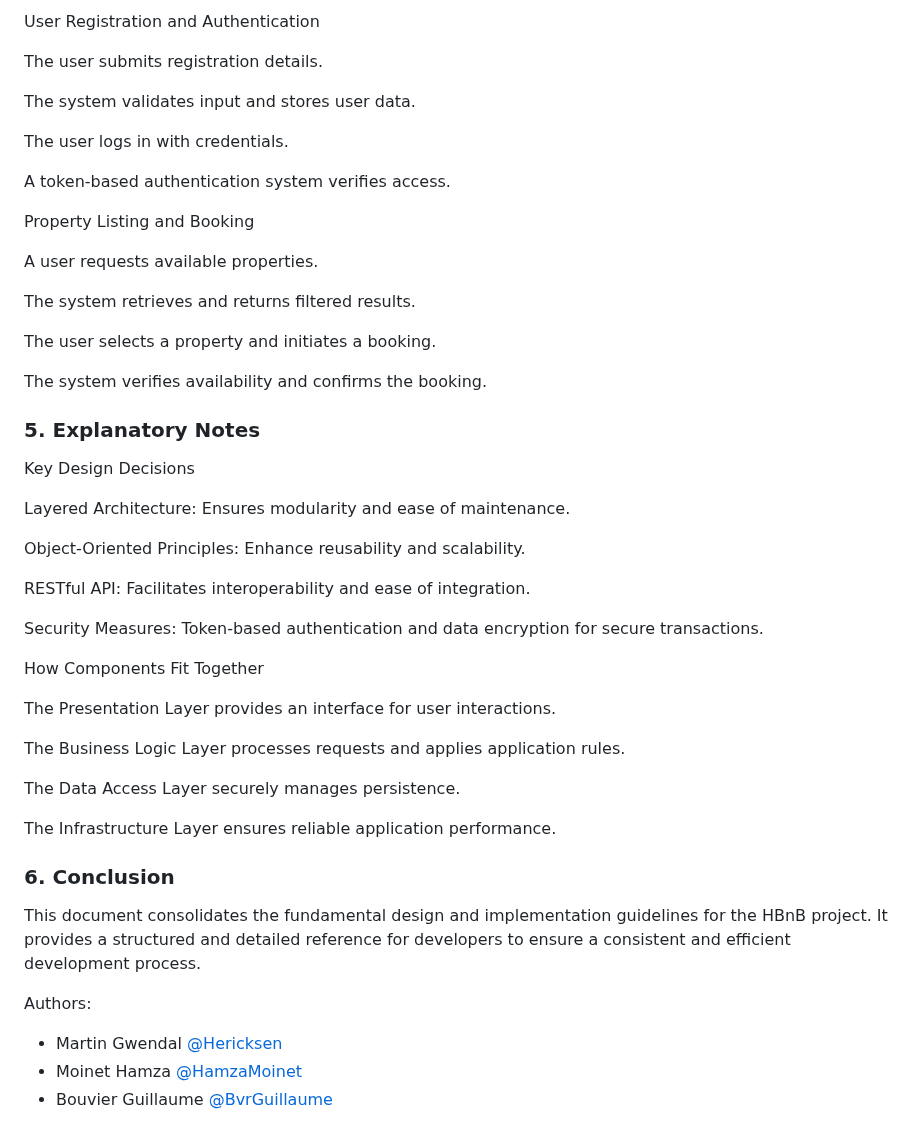
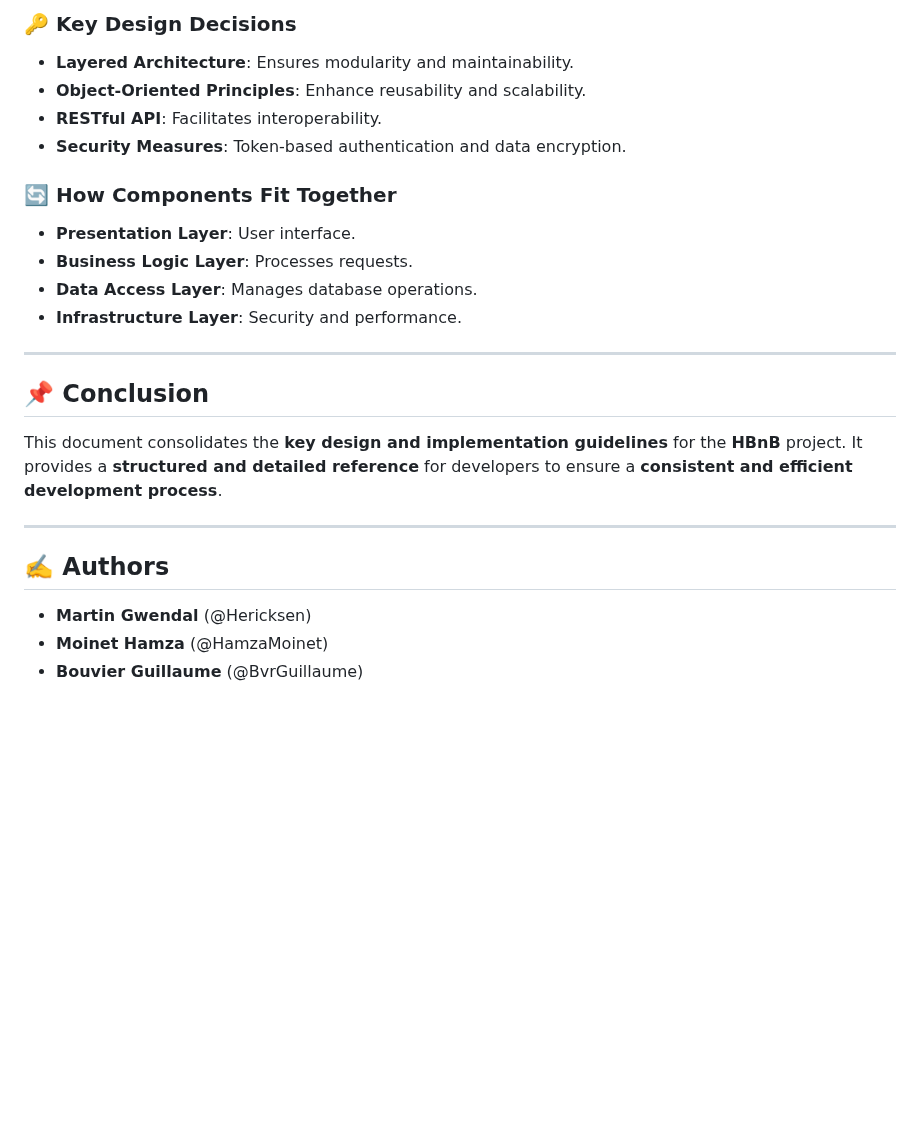
Before and after one commit to Hericksen/holbertonschool-hbnb, a Markdown page: part1/3. Documentation Compilation.md, the part around one of its changes. Drawn GitHub-style; blank space fills up the shorter version.

```diff
--- a/part1/3. Documentation Compilation.md
+++ b/part1/3. Documentation Compilation.md
@@ -261,53 +209,26 @@ sequenceDiagram
 
-User Registration and Authentication
+### 🔑 Key Design Decisions
+- **Layered Architecture**: Ensures modularity and maintainability.
+- **Object-Oriented Principles**: Enhance reusability and scalability.
+- **RESTful API**: Facilitates interoperability.
+- **Security Measures**: Token-based authentication and data encryption.
 
-The user submits registration details.
+### 🔄 How Components Fit Together
+- **Presentation Layer**: User interface.
+- **Business Logic Layer**: Processes requests.
+- **Data Access Layer**: Manages database operations.
+- **Infrastructure Layer**: Security and performance.
 
-The system validates input and stores user data.
+---
 
-The user logs in with credentials.
+## 📌 Conclusion
 
-A token-based authentication system verifies access.
+This document consolidates the **key design and implementation guidelines** for the **HBnB** project. It provides a **structured and detailed reference** for developers to ensure a **consistent and efficient development process**.
 
-Property Listing and Booking
+---
 
-A user requests available properties.
+## ✍️ Authors
 
-The system retrieves and returns filtered results.
-
-The user selects a property and initiates a booking.
-
-The system verifies availability and confirms the booking.
-
-### 5. Explanatory Notes
-
-Key Design Decisions
-
-Layered Architecture: Ensures modularity and ease of maintenance.
-
-Object-Oriented Principles: Enhance reusability and scalability.
-
-RESTful API: Facilitates interoperability and ease of integration.
-
-Security Measures: Token-based authentication and data encryption for secure transactions.
-
-How Components Fit Together
-
-The Presentation Layer provides an interface for user interactions.
-
-The Business Logic Layer processes requests and applies application rules.
-
-The Data Access Layer securely manages persistence.
-
-The Infrastructure Layer ensures reliable application performance.
-
-### 6. Conclusion
-
-This document consolidates the fundamental design and implementation guidelines for the HBnB project. It provides a structured and detailed reference for developers to ensure a consistent and efficient development process.
-
-
-Authors:
-
-- Martin Gwendal [@Hericksen](https://github.com/Hericksen)
-- Moinet Hamza [@HamzaMoinet](https://www.github.com/HamzaMoinet)
-- Bouvier Guillaume [@BvrGuillaume](https://www.github.com/BvrGuillaume)
+- **Martin Gwendal** (@Hericksen)
+- **Moinet Hamza** (@HamzaMoinet)
+- **Bouvier Guillaume** (@BvrGuillaume)
```
Also changed, not shown: other parts of part1/3. Documentation Compilation.md (+45 -97 lines).
